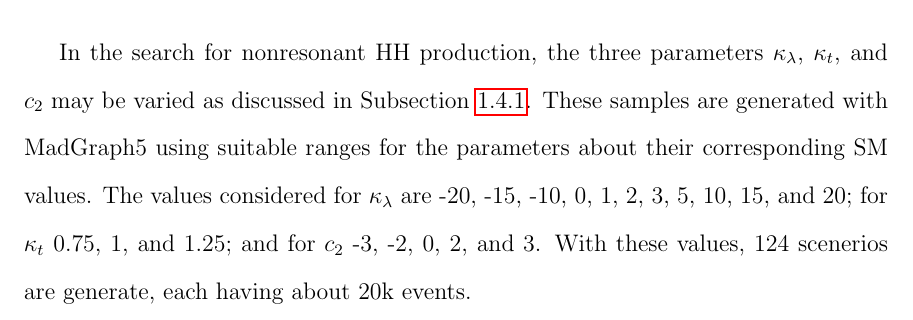
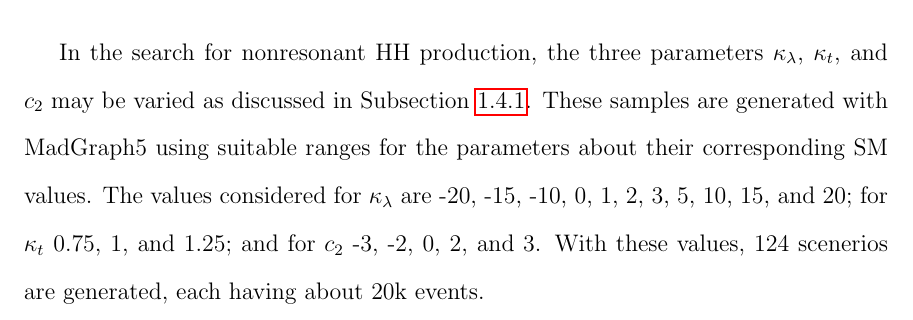
Before and after one commit to hardenbr/thesis, a LaTeX thesis (thesis.tex, which reads tex/chapter-data.tex): part of page 57 of 71, cut so that both start at the same text. Compiled offline with pdfLaTeX; a LaTeX package or settings file that is missing is left out.

Commit message:
day for today

```diff
--- a/tex/chapter-data.tex
+++ b/tex/chapter-data.tex
@@ -206,7 +206,7 @@ In the search for nonresonant HH production, the three parameters $\kapl$, $\kap
 may be varied as discussed in Subsection~\ref{subsec:nonres_th}. These samples are generated
 with MadGraph5 using suitable ranges for the parameters about their corresponding SM values. The
 values considered for $\kapl$ are -20, -15, -10, 0, 1, 2, 3, 5, 10, 15, and 20; for $\kapt$ 0.75, 1, and 1.25; and for $\ctwo$ -3, -2, 0, 2, and 3.
-With these values, 124 scenerios are generate, each having about 20k events.
+With these values, 124 scenerios are generated, each having about 20k events.
 
 \subsection{Background Simulation\label{subsec:bkg_samples}}
 
```
